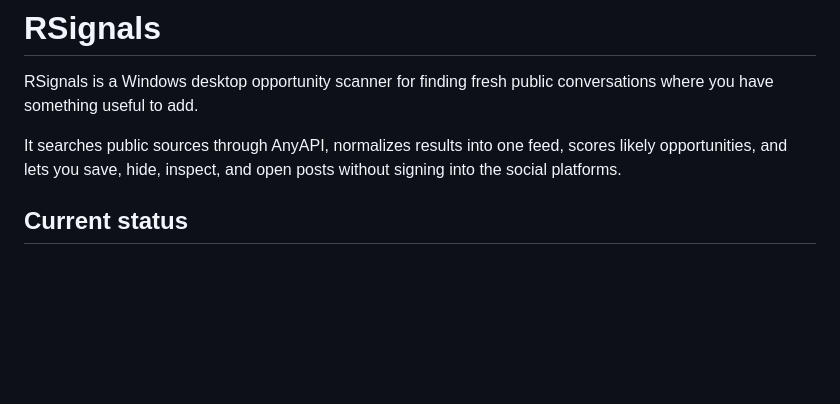
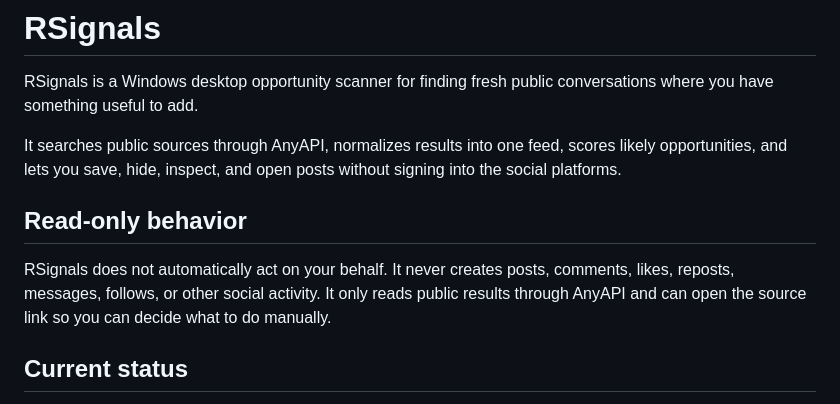
Before and after one commit to forceworks/RSignal, a Markdown page: README.md, the part around the change. Drawn GitHub-style; blank space fills up the shorter version.

Commit message:
Clarify read-only social behavior

```diff
--- a/README.md
+++ b/README.md
@@ -3,6 +3,10 @@
 RSignals is a Windows desktop opportunity scanner for finding fresh public conversations where you have something useful to add.
 
 It searches public sources through AnyAPI, normalizes results into one feed, scores likely opportunities, and lets you save, hide, inspect, and open posts without signing into the social platforms.
+
+## Read-only behavior
+
+RSignals does not automatically act on your behalf. It never creates posts, comments, likes, reposts, messages, follows, or other social activity. It only reads public results through AnyAPI and can open the source link so you can decide what to do manually.
 
 ## Current status
 
```
